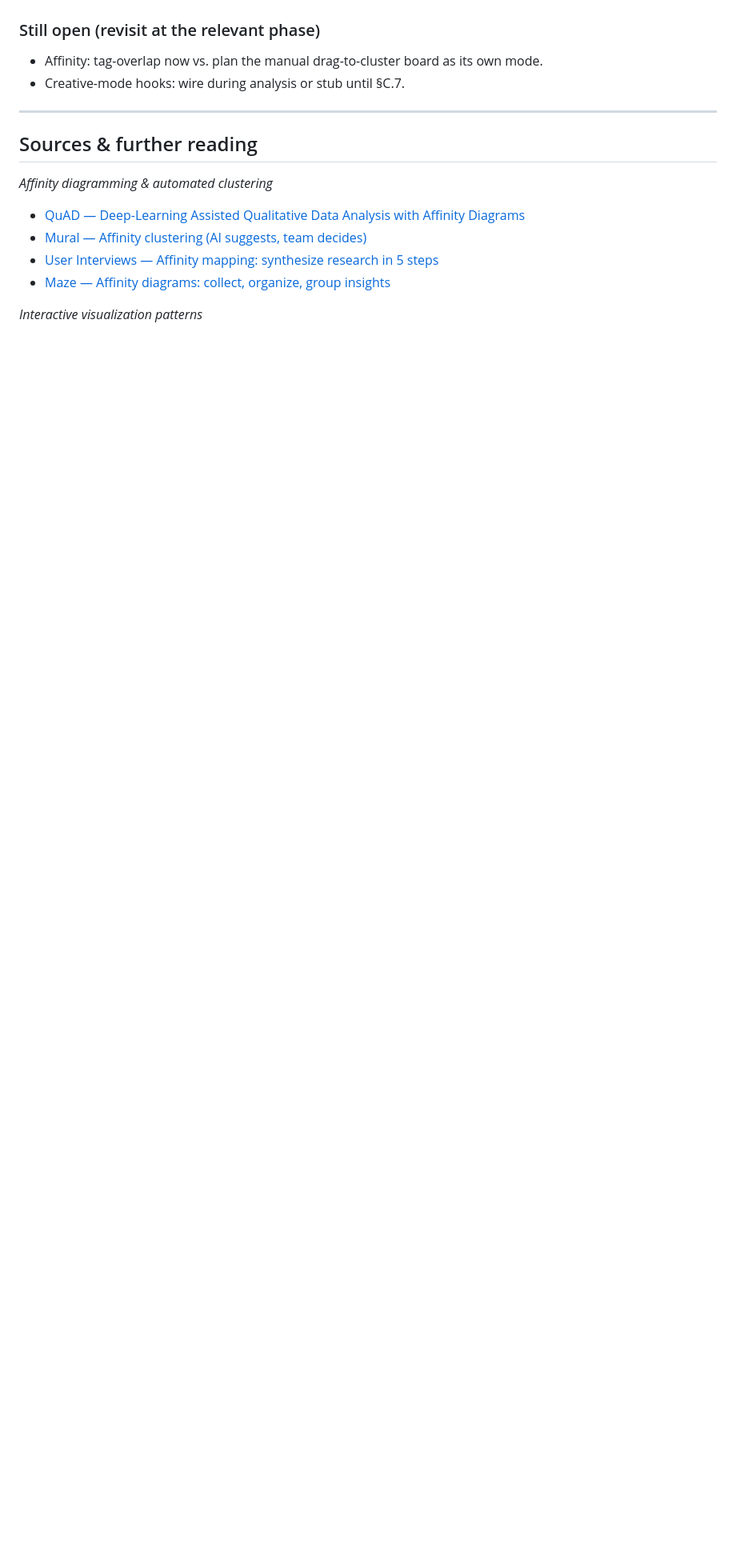
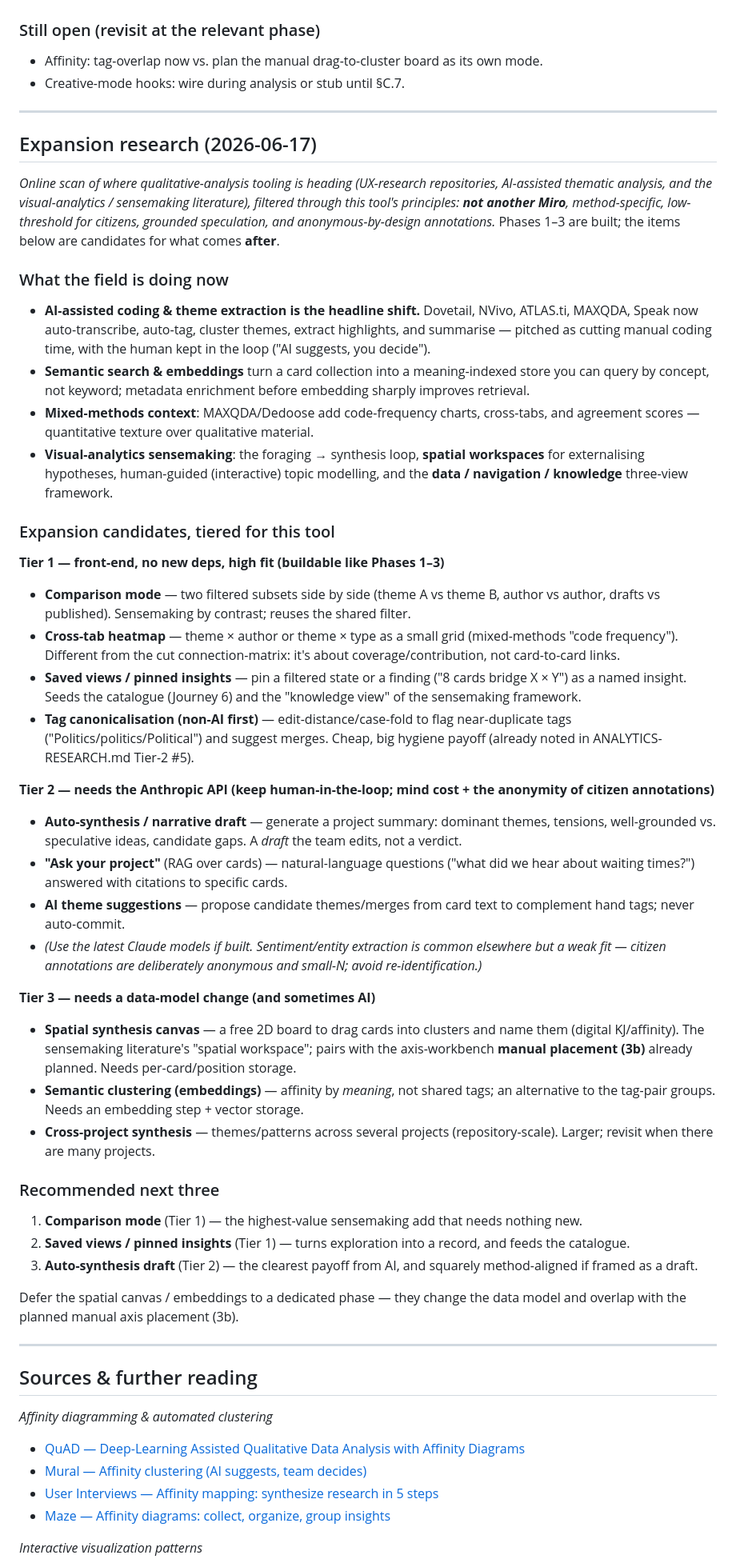
Before and after one commit to einarsne-bit/what-is-what-if, a Markdown page: ANALYSIS-PLAN.md, the part around one of its changes. Shown at 80% size. Rendered like a GitHub page; blank space fills up the shorter version.

Commit message:
ANALYSIS-PLAN: add expansion research (post-Phase-3 candidates)
Online scan of qualitative-analysis tooling, AI-assisted thematic
synthesis, and visual-analytics sensemaking, filtered through the
tool's principles. Tiered candidates (comparison mode, cross-tab,
saved insights, tag canonicalisation; AI auto-synthesis / ask-your-
project / theme suggestions; spatial canvas / embeddings / cross-project)
+ a recommended next three. Sources added.

Co-Authored-By: Claude Sonnet 4.6 <noreply@anthropic.com>

```diff
--- a/ANALYSIS-PLAN.md
+++ b/ANALYSIS-PLAN.md
@@ -144,6 +144,44 @@ Building on branch `analysis-redesign`.
 
 ---
 
+## Expansion research (2026-06-17)
+
+*Online scan of where qualitative-analysis tooling is heading (UX-research repositories, AI-assisted thematic analysis, and the visual-analytics / sensemaking literature), filtered through this tool's principles: **not another Miro**, method-specific, low-threshold for citizens, grounded speculation, and anonymous-by-design annotations.* Phases 1–3 are built; the items below are candidates for what comes **after**.
+
+### What the field is doing now
+- **AI-assisted coding & theme extraction is the headline shift.** Dovetail, NVivo, ATLAS.ti, MAXQDA, Speak now auto-transcribe, auto-tag, cluster themes, extract highlights, and summarise — pitched as cutting manual coding time, with the human kept in the loop ("AI suggests, you decide").
+- **Semantic search & embeddings** turn a card collection into a meaning-indexed store you can query by concept, not keyword; metadata enrichment before embedding sharply improves retrieval.
+- **Mixed-methods context**: MAXQDA/Dedoose add code-frequency charts, cross-tabs, and agreement scores — quantitative texture over qualitative material.
+- **Visual-analytics sensemaking**: the foraging → synthesis loop, **spatial workspaces** for externalising hypotheses, human-guided (interactive) topic modelling, and the **data / navigation / knowledge** three-view framework.
+
+### Expansion candidates, tiered for this tool
+
+**Tier 1 — front-end, no new deps, high fit (buildable like Phases 1–3)**
+- **Comparison mode** — two filtered subsets side by side (theme A vs theme B, author vs author, drafts vs published). Sensemaking by contrast; reuses the shared filter.
+- **Cross-tab heatmap** — theme × author or theme × type as a small grid (mixed-methods "code frequency"). Different from the cut connection-matrix: it's about coverage/contribution, not card-to-card links.
+- **Saved views / pinned insights** — pin a filtered state or a finding ("8 cards bridge X × Y") as a named insight. Seeds the catalogue (Journey 6) and the "knowledge view" of the sensemaking framework.
+- **Tag canonicalisation (non-AI first)** — edit-distance/case-fold to flag near-duplicate tags ("Politics/politics/Political") and suggest merges. Cheap, big hygiene payoff (already noted in ANALYTICS-RESEARCH.md Tier-2 #5).
+
+**Tier 2 — needs the Anthropic API (keep human-in-the-loop; mind cost + the anonymity of citizen annotations)**
+- **Auto-synthesis / narrative draft** — generate a project summary: dominant themes, tensions, well-grounded vs. speculative ideas, candidate gaps. A *draft* the team edits, not a verdict.
+- **"Ask your project"** (RAG over cards) — natural-language questions ("what did we hear about waiting times?") answered with citations to specific cards.
+- **AI theme suggestions** — propose candidate themes/merges from card text to complement hand tags; never auto-commit.
+- *(Use the latest Claude models if built. Sentiment/entity extraction is common elsewhere but a weak fit — citizen annotations are deliberately anonymous and small-N; avoid re-identification.)*
+
+**Tier 3 — needs a data-model change (and sometimes AI)**
+- **Spatial synthesis canvas** — a free 2D board to drag cards into clusters and name them (digital KJ/affinity). The sensemaking literature's "spatial workspace"; pairs with the axis-workbench **manual placement (3b)** already planned. Needs per-card/position storage.
+- **Semantic clustering (embeddings)** — affinity by *meaning*, not shared tags; an alternative to the tag-pair groups. Needs an embedding step + vector storage.
+- **Cross-project synthesis** — themes/patterns across several projects (repository-scale). Larger; revisit when there are many projects.
+
+### Recommended next three
+1. **Comparison mode** (Tier 1) — the highest-value sensemaking add that needs nothing new.
+2. **Saved views / pinned insights** (Tier 1) — turns exploration into a record, and feeds the catalogue.
+3. **Auto-synthesis draft** (Tier 2) — the clearest payoff from AI, and squarely method-aligned if framed as a draft.
+
+Defer the spatial canvas / embeddings to a dedicated phase — they change the data model and overlap with the planned manual axis placement (3b).
+
+---
+
 ## Sources & further reading
 
 *Affinity diagramming & automated clustering*
```
Also changed, not shown: other parts of ANALYSIS-PLAN.md (+13 -1 lines).
